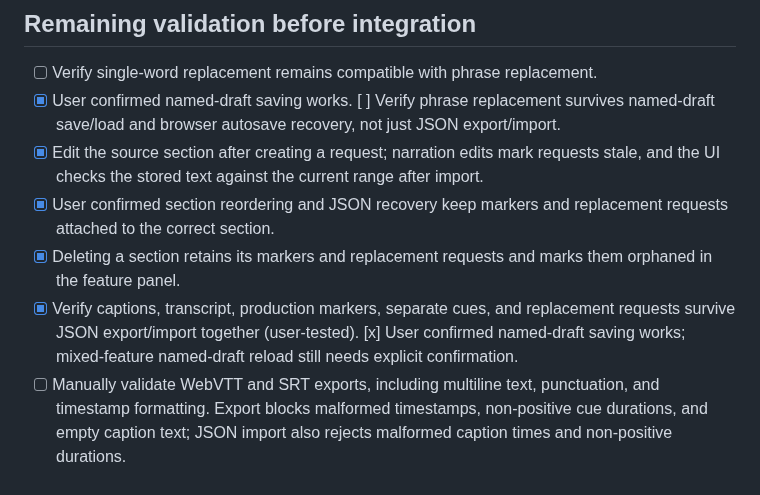
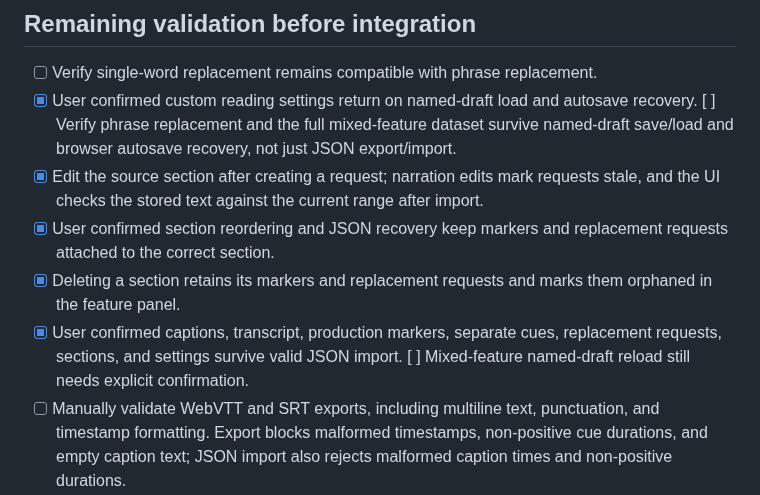
Before and after one commit to mosescryptic/Audio-Studio-Modules, a Markdown page: docs/FEATURE-COMPLETION-PLAN.md, the part around the change. Rendered like a GitHub page.

Commit message:
Record import and settings test results accurately

```diff
--- a/docs/FEATURE-COMPLETION-PLAN.md
+++ b/docs/FEATURE-COMPLETION-PLAN.md
@@ -13,11 +13,11 @@ Scope: finish and validate the script-side experience before native Android/Wind
 ## Remaining validation before integration
 
 - [ ] Verify single-word replacement remains compatible with phrase replacement.
-- [x] User confirmed named-draft saving works. [ ] Verify phrase replacement survives named-draft save/load and browser autosave recovery, not just JSON export/import.
+- [x] User confirmed custom reading settings return on named-draft load and autosave recovery. [ ] Verify phrase replacement and the full mixed-feature dataset survive named-draft save/load and browser autosave recovery, not just JSON export/import.
 - [x] Edit the source section after creating a request; narration edits mark requests stale, and the UI checks the stored text against the current range after import.
 - [x] User confirmed section reordering and JSON recovery keep markers and replacement requests attached to the correct section.
 - [x] Deleting a section retains its markers and replacement requests and marks them orphaned in the feature panel.
-- [x] Verify captions, transcript, production markers, separate cues, and replacement requests survive JSON export/import together (user-tested). [x] User confirmed named-draft saving works; mixed-feature named-draft reload still needs explicit confirmation.
+- [x] User confirmed captions, transcript, production markers, separate cues, replacement requests, sections, and settings survive valid JSON import. [ ] Mixed-feature named-draft reload still needs explicit confirmation.
 - [ ] Manually validate WebVTT and SRT exports, including multiline text, punctuation, and timestamp formatting. Export blocks malformed timestamps, non-positive cue durations, and empty caption text; JSON import also rejects malformed caption times and non-positive durations.
 - [ ] Check keyboard accessibility, visible focus, narrow screens, and teleprompter controls.
 - [ ] Run the complete workflow in a real browser; record the browser and test date in the release notes.
```
